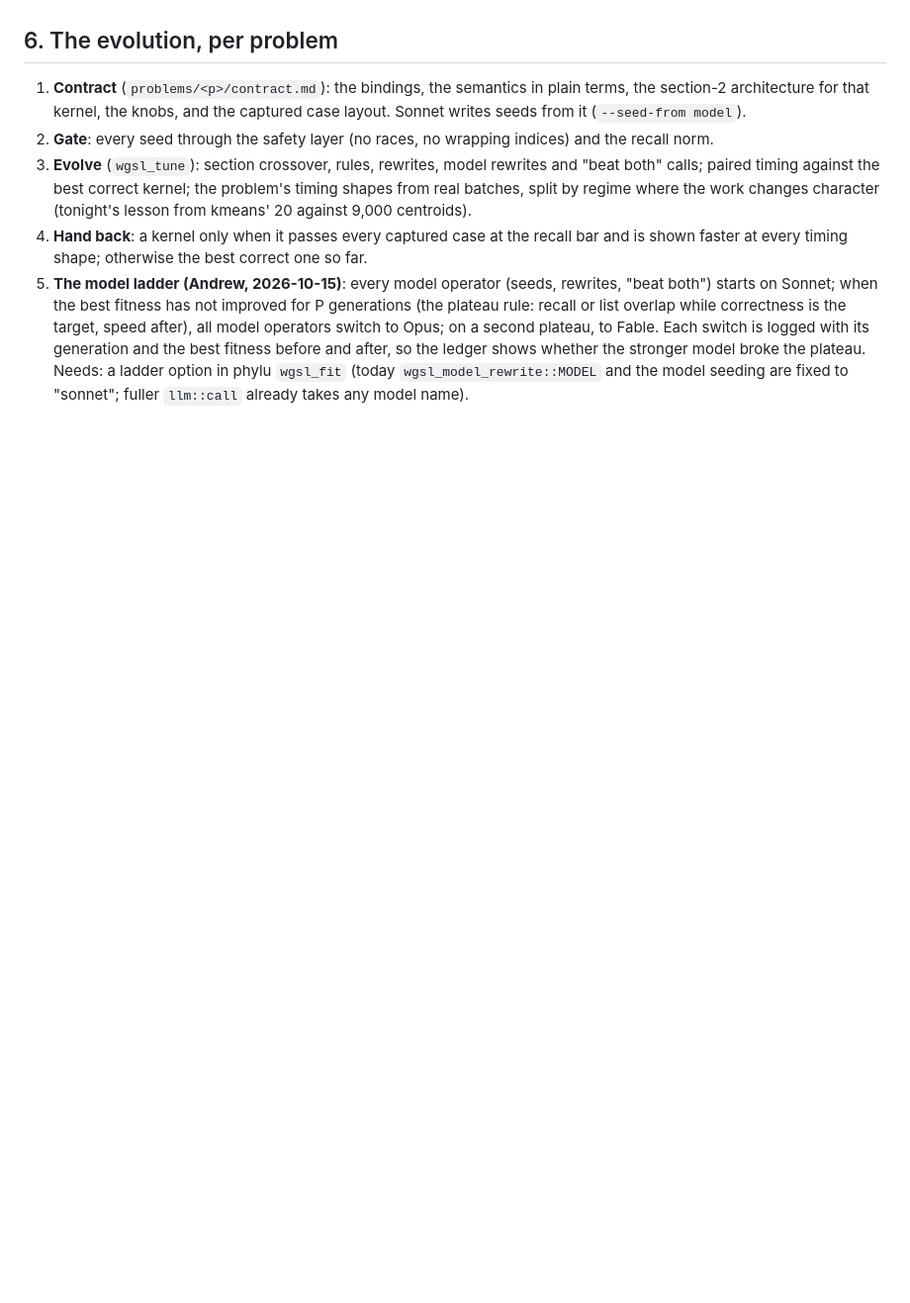
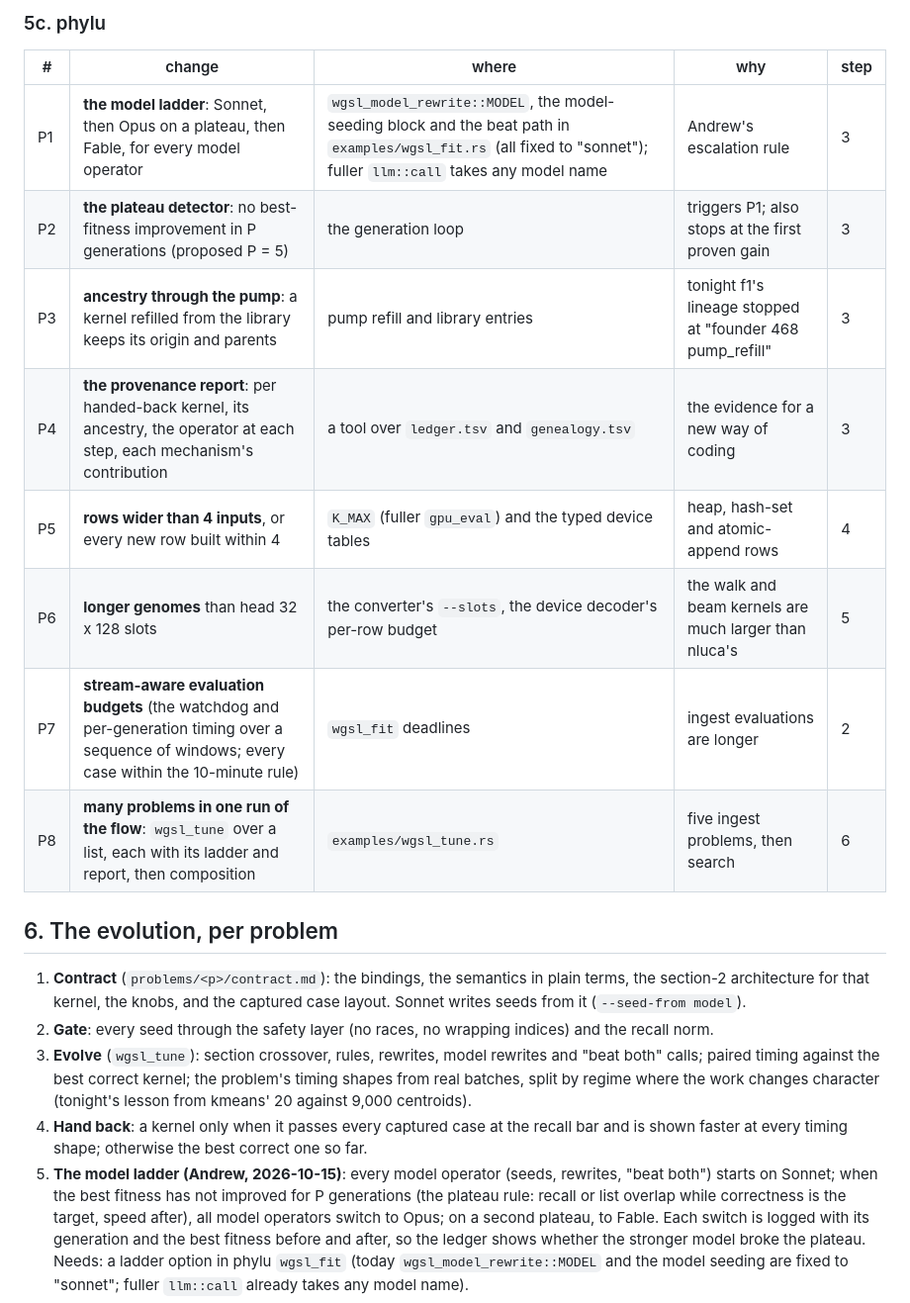
Before and after one commit to Gamakon/fuller, a Markdown page: docs/DESIGN_gpu_trellis_search_evolution.md, the part around one of its changes. Shown at 99% size. Drawn GitHub-style; blank space fills up the shorter version.

```diff
--- a/docs/DESIGN_gpu_trellis_search_evolution.md
+++ b/docs/DESIGN_gpu_trellis_search_evolution.md
@@ -140,3 +153,15 @@ Already in place and used as-is: paired fitness, timing bands for any number of
+### 5c. phylu
+
+| # | change | where | why | step |
+|---|---|---|---|---|
+| P1 | **the model ladder**: Sonnet, then Opus on a plateau, then Fable, for every model operator | `wgsl_model_rewrite::MODEL`, the model-seeding block and the beat path in `examples/wgsl_fit.rs` (all fixed to "sonnet"); fuller `llm::call` takes any model name | Andrew's escalation rule | 3 |
+| P2 | **the plateau detector**: no best-fitness improvement in P generations (proposed P = 5) | the generation loop | triggers P1; also stops at the first proven gain | 3 |
+| P3 | **ancestry through the pump**: a kernel refilled from the library keeps its origin and parents | pump refill and library entries | tonight f1's lineage stopped at "founder 468 pump_refill" | 3 |
+| P4 | **the provenance report**: per handed-back kernel, its ancestry, the operator at each step, each mechanism's contribution | a tool over `ledger.tsv` and `genealogy.tsv` | the evidence for a new way of coding | 3 |
+| P5 | **rows wider than 4 inputs**, or every new row built within 4 | `K_MAX` (fuller `gpu_eval`) and the typed device tables | heap, hash-set and atomic-append rows | 4 |
+| P6 | **longer genomes** than head 32 x 128 slots | the converter's `--slots`, the device decoder's per-row budget | the walk and beam kernels are much larger than nluca's | 5 |
+| P7 | **stream-aware evaluation budgets** (the watchdog and per-generation timing over a sequence of windows; every case within the 10-minute rule) | `wgsl_fit` deadlines | ingest evaluations are longer | 2 |
+| P8 | **many problems in one run of the flow**: `wgsl_tune` over a list, each with its ladder and report, then composition | `examples/wgsl_tune.rs` | five ingest problems, then search | 6 |
 
 ## 6. The evolution, per problem
 
```
Also changed, not shown: other parts of docs/DESIGN_gpu_trellis_search_evolution.md (+27 -14 lines).
